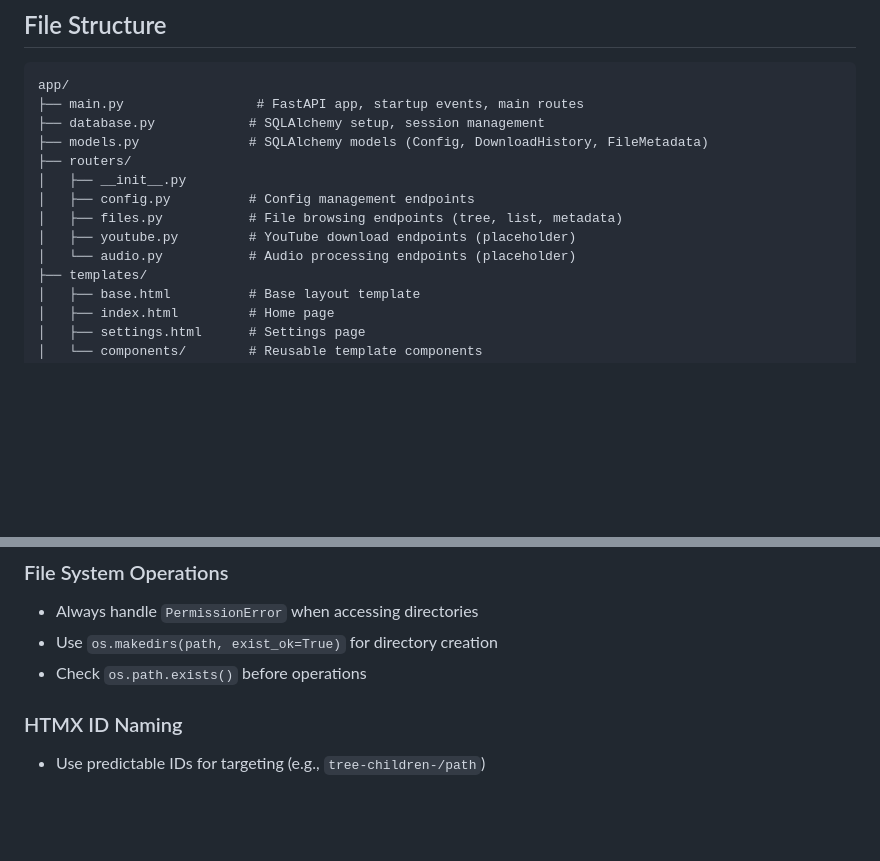
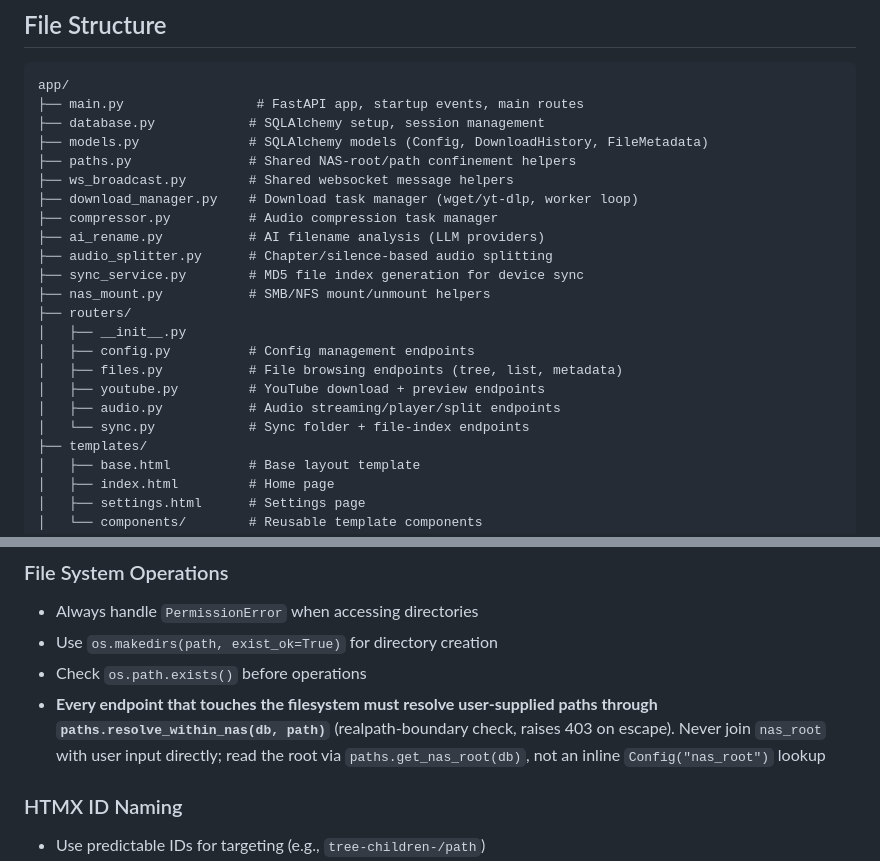
Before and after one commit to iamcheyan/tsumugu, a Markdown page: AGENTS.md, 2 parts joined by grey strips. GitHub-like rendering; blank space fills up the shorter version.

Commit message:
docs(AGENTS): update file structure + path-confinement convention
#23 remainder: routers no longer placeholders; add paths.py,
ws_broadcast.py, download_manager.py, compressor.py, ai_rename.py,
audio_splitter.py, sync_service.py, nas_mount.py, sync.py to the
structure; document resolve_within_nas as the mandatory pattern for
endpoints touching the filesystem.

```diff
--- a/AGENTS.md
+++ b/AGENTS.md
@@ -33,12 +33,21 @@ app/
 ├── main.py                 # FastAPI app, startup events, main routes
 ├── database.py            # SQLAlchemy setup, session management
 ├── models.py              # SQLAlchemy models (Config, DownloadHistory, FileMetadata)
+├── paths.py               # Shared NAS-root/path confinement helpers
+├── ws_broadcast.py        # Shared websocket message helpers
+├── download_manager.py    # Download task manager (wget/yt-dlp, worker loop)
+├── compressor.py          # Audio compression task manager
+├── ai_rename.py           # AI filename analysis (LLM providers)
+├── audio_splitter.py      # Chapter/silence-based audio splitting
+├── sync_service.py        # MD5 file index generation for device sync
+├── nas_mount.py           # SMB/NFS mount/unmount helpers
 ├── routers/
 │   ├── __init__.py
 │   ├── config.py          # Config management endpoints
 │   ├── files.py           # File browsing endpoints (tree, list, metadata)
-│   ├── youtube.py         # YouTube download endpoints (placeholder)
-│   └── audio.py           # Audio processing endpoints (placeholder)
+│   ├── youtube.py         # YouTube download + preview endpoints
+│   ├── audio.py           # Audio streaming/player/split endpoints
+│   └── sync.py            # Sync folder + file-index endpoints
 ├── templates/
 │   ├── base.html          # Base layout template
 │   ├── index.html         # Home page
@@ -80,6 +89,11 @@ app/
 - Always handle `PermissionError` when accessing directories
 - Use `os.makedirs(path, exist_ok=True)` for directory creation
 - Check `os.path.exists()` before operations
+- **Every endpoint that touches the filesystem must resolve user-supplied
+  paths through `paths.resolve_within_nas(db, path)`** (realpath-boundary
+  check, raises 403 on escape). Never join `nas_root` with user input
+  directly; read the root via `paths.get_nas_root(db)`, not an inline
+  `Config("nas_root")` lookup
 
 ### HTMX ID Naming
 - Use predictable IDs for targeting (e.g., `tree-children-/path`)
```
